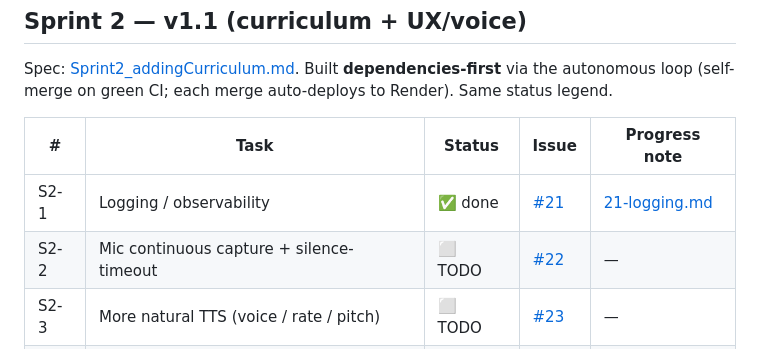
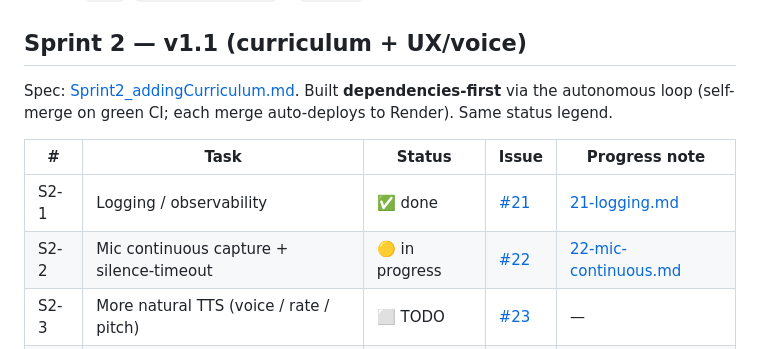
Before and after one commit to albadrov-del/ai-english-mentor, a Markdown page: PROGRESS.md, the part around the change. Rendered like a GitHub page.

Commit message:
docs(22): progress note; PROGRESS S2-2 in progress
Co-Authored-By: Claude Opus 4.8 <noreply@anthropic.com>

```diff
--- a/PROGRESS.md
+++ b/PROGRESS.md
@@ -34,7 +34,7 @@ Spec: [Sprint2_addingCurriculum.md](Specificatio/Sprint%202%20-%20adding%20curri
 | #    | Task | Status | Issue | Progress note |
 |------|------|--------|-------|---------------|
 | S2-1 | Logging / observability | ✅ done | [#21](https://github.com/albadrov-del/ai-english-mentor/issues/21) | [21-logging.md](progress/21-logging.md) |
-| S2-2 | Mic continuous capture + silence-timeout | ⬜ TODO | [#22](https://github.com/albadrov-del/ai-english-mentor/issues/22) | — |
+| S2-2 | Mic continuous capture + silence-timeout | 🟡 in progress | [#22](https://github.com/albadrov-del/ai-english-mentor/issues/22) | [22-mic-continuous.md](progress/22-mic-continuous.md) |
 | S2-3 | More natural TTS (voice / rate / pitch) | ⬜ TODO | [#23](https://github.com/albadrov-del/ai-english-mentor/issues/23) | — |
 | S2-4 | "Start conversation" button | ⬜ TODO | [#24](https://github.com/albadrov-del/ai-english-mentor/issues/24) | — |
 | S2-5 | Save conversations (history + resume) | ⬜ TODO | [#25](https://github.com/albadrov-del/ai-english-mentor/issues/25) | — |
```
Also changed, not shown: progress/22-mic-continuous.md (added, +29 -0 lines).
